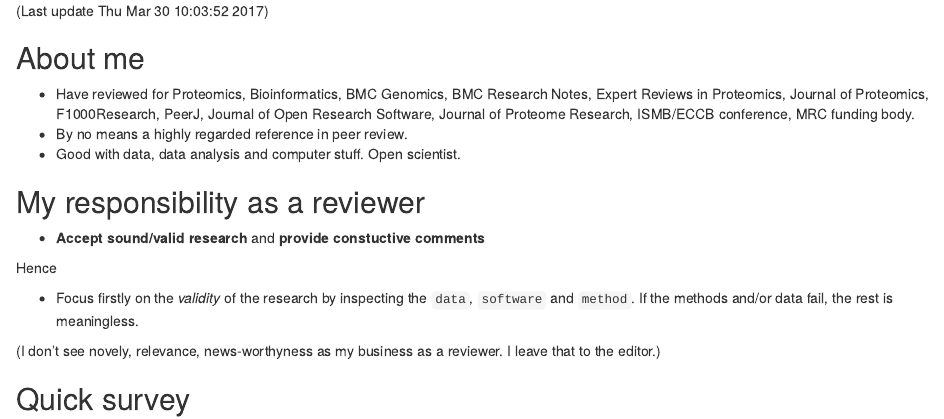
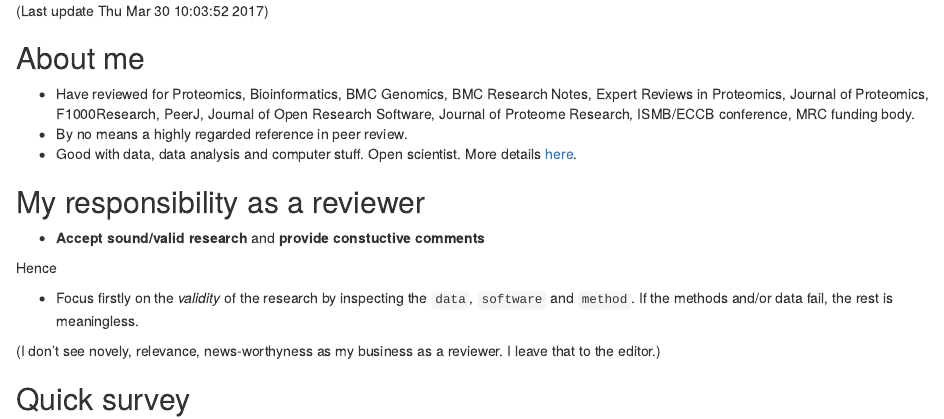
Before and after one commit to lgatto/2017-03-30-OSC-peerreview, an R Markdown document (slides.Rmd): the page in a window 1100 px wide, from 400 px down. Rendered offline with R 4.5, knitr and Pandoc, with nearby package versions; drawn as R Markdown's standard HTML page in place of the format the file asks for; badge pictures from the web are left out; common packages that the code uses without loading them are loaded.

Commit message:
add link to www page

```diff
--- a/slides.Rmd
+++ b/slides.Rmd
@@ -31,7 +31,8 @@ Source: https://github.com/lgatto/2017-03-30-OSC-peerreview
   F1000Research, PeerJ, Journal of Open Research Software, Journal of
   Proteome Research, ISMB/ECCB conference, MRC funding body.
 * By no means a highly regarded reference in peer review.
-* Good with data, data analysis and computer stuff. Open scientist.
+* Good with data, data analysis and computer stuff. Open
+  scientist. More details [here](https://lgatto.github.io/about/).
 
 ## My responsibility as a reviewer
 
```
Also changed, not shown: slides.html.
